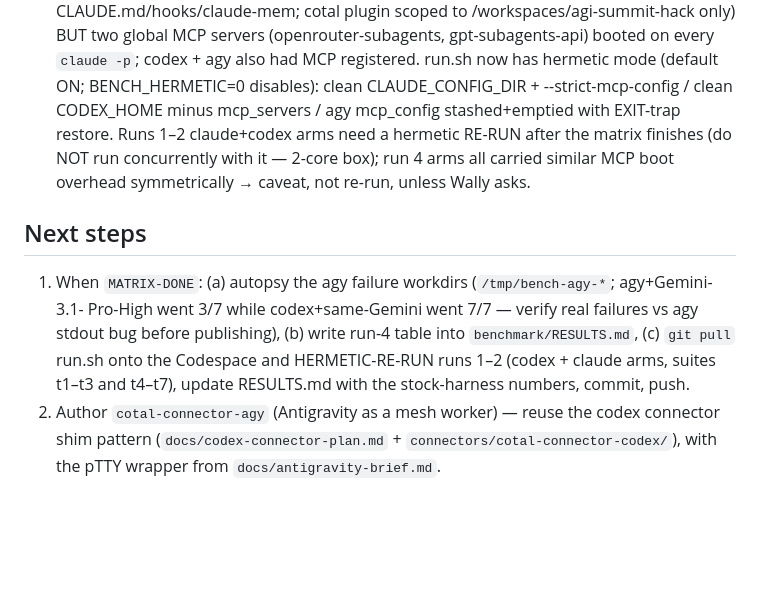
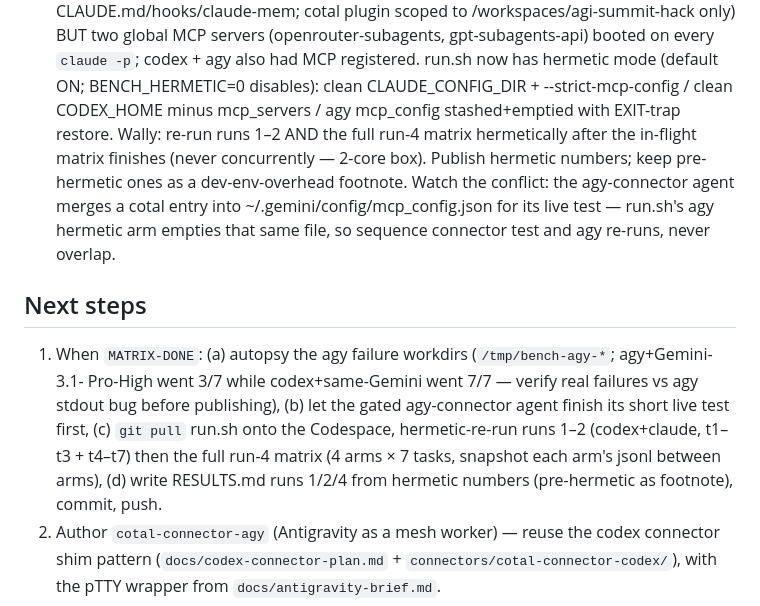
Before and after one commit to Wally-Ahmed/agi-summit-hack, a Markdown page: HANDOFF.md, the part around the change. Rendered like a GitHub page; blank space fills up the shorter version.

Commit message:
HANDOFF: hermetic re-run now covers run-4 matrix too; note agy mcp_config conflict
Co-Authored-By: Claude Fable 5 <noreply@anthropic.com>
Claude-Session: https://claude.ai/code/session_012MLLWMoW1gTp8fft1bWNQv

```diff
--- a/HANDOFF.md
+++ b/HANDOFF.md
@@ -96,17 +96,22 @@ DROPPED; Wally owns gpt-api updates — hands off his repo).
   (openrouter-subagents, gpt-subagents-api) booted on every `claude -p`; codex + agy also had
   MCP registered. run.sh now has hermetic mode (default ON; BENCH_HERMETIC=0 disables): clean
   CLAUDE_CONFIG_DIR + --strict-mcp-config / clean CODEX_HOME minus mcp_servers / agy mcp_config
-  stashed+emptied with EXIT-trap restore. Runs 1–2 claude+codex arms need a hermetic RE-RUN
-  after the matrix finishes (do NOT run concurrently with it — 2-core box); run 4 arms all
-  carried similar MCP boot overhead symmetrically → caveat, not re-run, unless Wally asks.
+  stashed+emptied with EXIT-trap restore. Wally: re-run runs 1–2 AND the full run-4 matrix
+  hermetically after the in-flight matrix finishes (never concurrently — 2-core box). Publish
+  hermetic numbers; keep pre-hermetic ones as a dev-env-overhead footnote. Watch the conflict:
+  the agy-connector agent merges a cotal entry into ~/.gemini/config/mcp_config.json for its
+  live test — run.sh's agy hermetic arm empties that same file, so sequence connector test and
+  agy re-runs, never overlap.
 
 ## Next steps
 
 1. When `MATRIX-DONE`: (a) autopsy the agy failure workdirs (`/tmp/bench-agy-*`; agy+Gemini-3.1-
    Pro-High went 3/7 while codex+same-Gemini went 7/7 — verify real failures vs agy stdout bug
-   before publishing), (b) write run-4 table into `benchmark/RESULTS.md`, (c) `git pull` run.sh
-   onto the Codespace and HERMETIC-RE-RUN runs 1–2 (codex + claude arms, suites t1–t3 and
-   t4–t7), update RESULTS.md with the stock-harness numbers, commit, push.
+   before publishing), (b) let the gated agy-connector agent finish its short live test first,
+   (c) `git pull` run.sh onto the Codespace, hermetic-re-run runs 1–2 (codex+claude, t1–t3 +
+   t4–t7) then the full run-4 matrix (4 arms × 7 tasks, snapshot each arm's jsonl between
+   arms), (d) write RESULTS.md runs 1/2/4 from hermetic numbers (pre-hermetic as footnote),
+   commit, push.
 2. Author `cotal-connector-agy` (Antigravity as a mesh worker) — reuse the codex connector shim
    pattern (`docs/codex-connector-plan.md` + `connectors/cotal-connector-codex/`), with the
    pTTY wrapper from `docs/antigravity-brief.md`.
```
